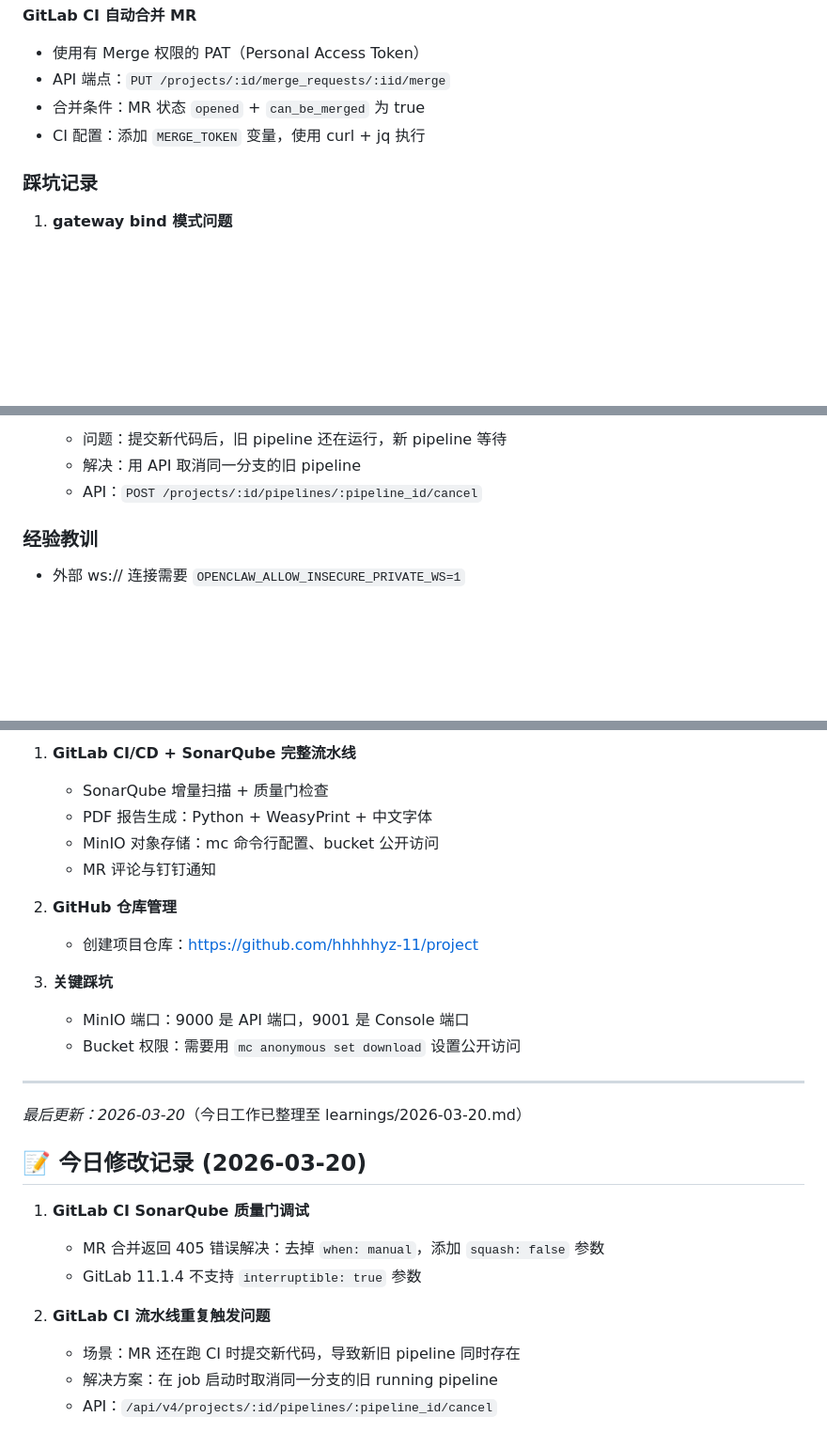
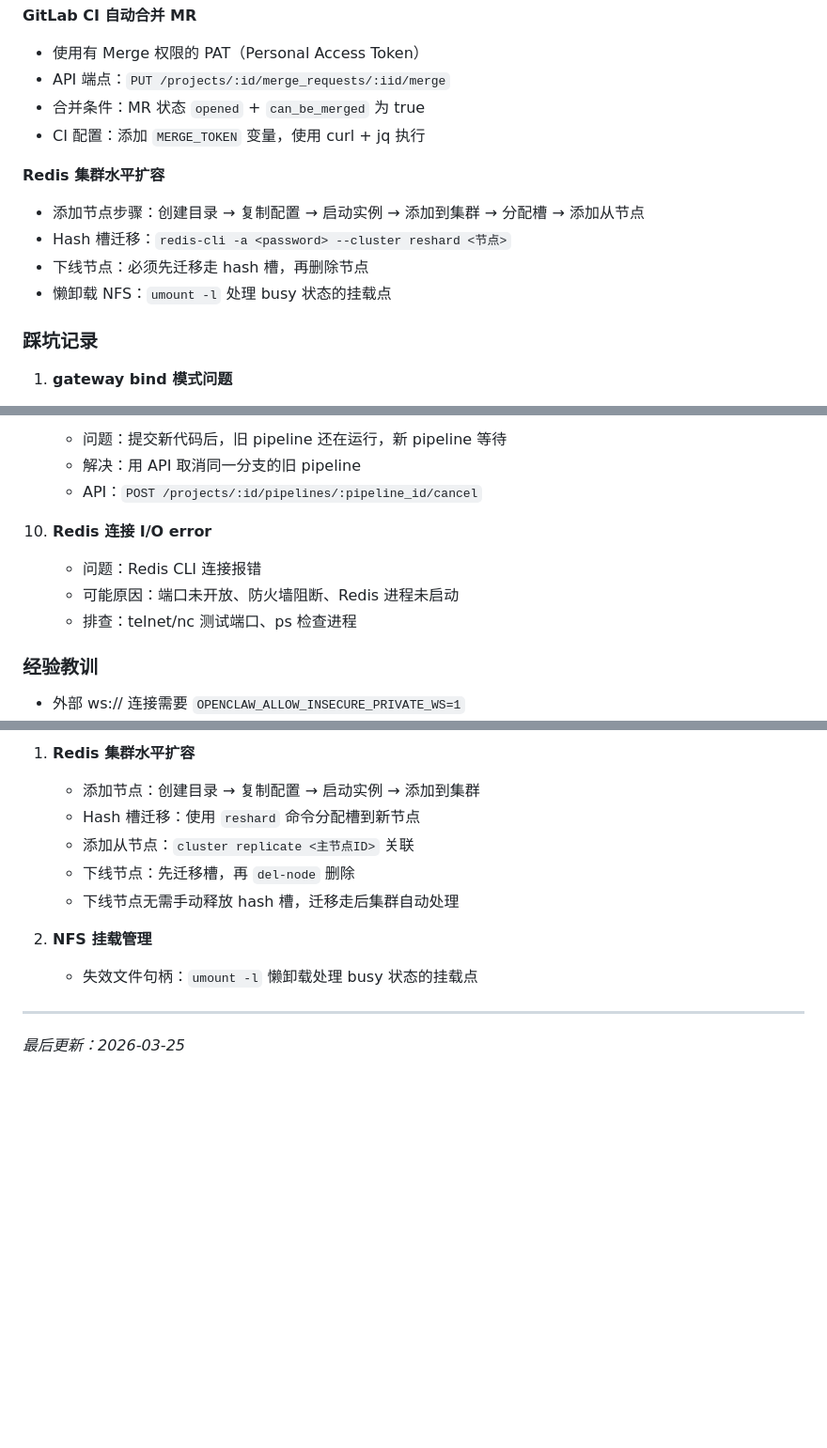
Before and after one commit to hhhhhyz-11/ai-memory, a Markdown page: MEMORY.md, 3 parts joined by grey strips. Shown at 94% size. Drawn GitHub-style; blank space fills up the shorter version.

```diff
--- a/MEMORY.md
+++ b/MEMORY.md
@@ -64,6 +64,12 @@
 - 合并条件：MR 状态 `opened` + `can_be_merged` 为 true
 - CI 配置：添加 `MERGE_TOKEN` 变量，使用 curl + jq 执行
 
+**Redis 集群水平扩容**
+- 添加节点步骤：创建目录 → 复制配置 → 启动实例 → 添加到集群 → 分配槽 → 添加从节点
+- Hash 槽迁移：`redis-cli -a <password> --cluster reshard <节点>`
+- 下线节点：必须先迁移走 hash 槽，再删除节点
+- 懒卸载 NFS：`umount -l` 处理 busy 状态的挂载点
+
 ### 踩坑记录
 
 1. **gateway bind 模式问题**
@@ -104,6 +110,11 @@
    - 问题：提交新代码后，旧 pipeline 还在运行，新 pipeline 等待
    - 解决：用 API 取消同一分支的旧 pipeline
    - API：`POST /projects/:id/pipelines/:pipeline_id/cancel`
+
+10. **Redis 连接 I/O error**
+    - 问题：Redis CLI 连接报错
+    - 可能原因：端口未开放、防火墙阻断、Redis 进程未启动
+    - 排查：telnet/nc 测试端口、ps 检查进程
 
 ### 经验教训
 
@@ -319,28 +330,14 @@ openclaw gateway restart
 
-1. **GitLab CI/CD + SonarQube 完整流水线**
-   - SonarQube 增量扫描 + 质量门检查
-   - PDF 报告生成：Python + WeasyPrint + 中文字体
-   - MinIO 对象存储：mc 命令行配置、bucket 公开访问
-   - MR 评论与钉钉通知
+1. **Redis 集群水平扩容**
+   - 添加节点：创建目录 → 复制配置 → 启动实例 → 添加到集群
+   - Hash 槽迁移：使用 `reshard` 命令分配槽到新节点
+   - 添加从节点：`cluster replicate <主节点ID>` 关联
+   - 下线节点：先迁移槽，再 `del-node` 删除
+   - 下线节点无需手动释放 hash 槽，迁移走后集群自动处理
 
-2. **GitHub 仓库管理**
-   - 创建项目仓库：https://github.com/hhhhhyz-11/project
-
-3. **关键踩坑**
-   - MinIO 端口：9000 是 API 端口，9001 是 Console 端口
-   - Bucket 权限：需要用 `mc anonymous set download` 设置公开访问
+2. **NFS 挂载管理**
+   - 失效文件句柄：`umount -l` 懒卸载处理 busy 状态的挂载点
 
 ---
 
-*最后更新：2026-03-20*（今日工作已整理至 learnings/2026-03-20.md）
-
-## 📝 今日修改记录 (2026-03-20)
-
-1. **GitLab CI SonarQube 质量门调试**
-   - MR 合并返回 405 错误解决：去掉 `when: manual`，添加 `squash: false` 参数
-   - GitLab 11.1.4 不支持 `interruptible: true` 参数
-
-2. **GitLab CI 流水线重复触发问题**
-   - 场景：MR 还在跑 CI 时提交新代码，导致新旧 pipeline 同时存在
-   - 解决方案：在 job 启动时取消同一分支的旧 running pipeline
-   - API：`/api/v4/projects/:id/pipelines/:pipeline_id/cancel`
+*最后更新：2026-03-25*
```
Also changed, not shown: other parts of MEMORY.md (+4 -4 lines), learnings/2026-03-25.md (added, +61 -0 lines), memory/2026-03-25-request-timed-out-before-a-res.md (added, +259 -0 lines).
